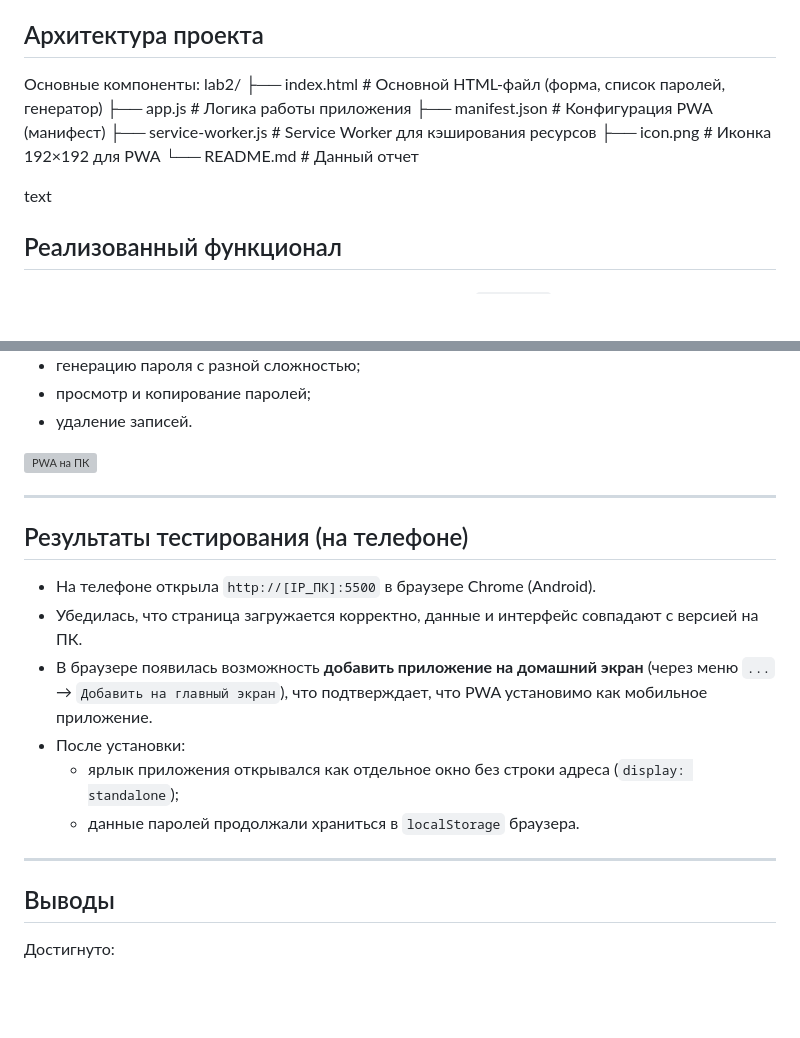
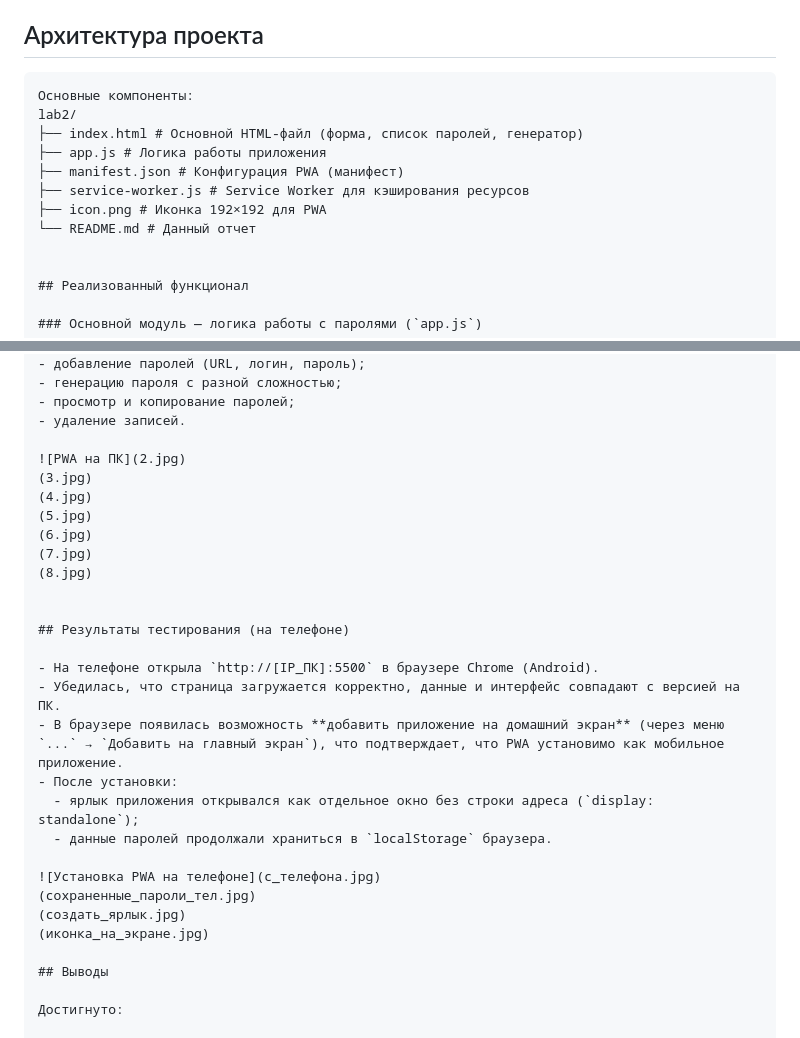
Before and after one commit to aminaiskakova/programming_languages, a Markdown page: lab2/README.md, 2 parts joined by grey strips. Rendered like a GitHub page; blank space fills up the shorter version; grey boxes are pictures that could not be loaded.

````diff
--- a/lab2/README.md
+++ b/lab2/README.md
@@ -5,7 +5,7 @@
 Таким образом, веб-приложение хранит данные в браузере пользователя, **без бэкенда**.
 
 ## Архитектура проекта
-
+```text
 Основные компоненты:
 lab2/
 ├── index.html # Основной HTML-файл (форма, список паролей, генератор)
@@ -15,7 +15,6 @@ lab2/
 ├── icon.png # Иконка 192×192 для PWA
 └── README.md # Данный отчет
 
-text
 
 ## Реализованный функционал
 
@@ -88,9 +86,14 @@ Service Worker реализует:
 - просмотр и копирование паролей;
 - удаление записей.
 
-![PWA на ПК](2.png)
+![PWA на ПК](2.jpg)
+(3.jpg)
+(4.jpg)
+(5.jpg)
+(6.jpg)
+(7.jpg)
+(8.jpg)
 
----
 
 ## Результаты тестирования (на телефоне)
 
@@ -101,7 +104,10 @@ Service Worker реализует:
   - ярлык приложения открывался как отдельное окно без строки адреса (`display: standalone`);
   - данные паролей продолжали храниться в `localStorage` браузера.
 
----
+![Установка PWA на телефоне](с_телефона.jpg)
+(сохраненные_пароли_тел.jpg)
+(создать_ярлык.jpg)
+(иконка_на_экране.jpg)
 
 ## Выводы
 
````
Also changed, not shown: other parts of lab2/README.md (+0 -1 lines).
